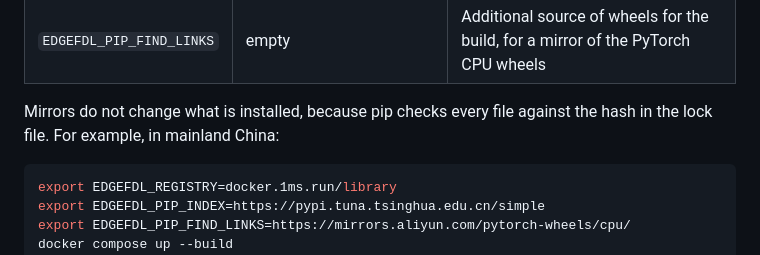
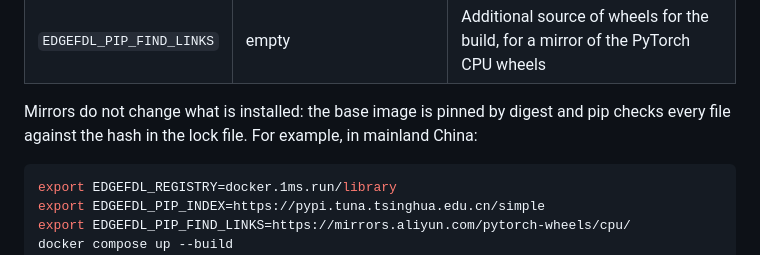
Before and after one commit to seuclkzsd/EdgeFDL, a Markdown page: docs/deployment.md, the part around the change. Drawn GitHub-style.

Commit message:
docs: mirrors keep the image contents because of the digest and the hashes

````diff
--- a/docs/deployment.md
+++ b/docs/deployment.md
@@ -334,8 +334,8 @@ the lock file.
 | `EDGEFDL_PIP_INDEX` | `https://pypi.org/simple` | PyPI index for the build, for a mirror |
 | `EDGEFDL_PIP_FIND_LINKS` | empty | Additional source of wheels for the build, for a mirror of the PyTorch CPU wheels |
 
-Mirrors do not change what is installed, because pip checks every file against the hash in the lock file. For example,
-in mainland China:
+Mirrors do not change what is installed: the base image is pinned by digest and pip checks every file against the hash
+in the lock file. For example, in mainland China:
 
 ```bash
 export EDGEFDL_REGISTRY=docker.1ms.run/library
````
